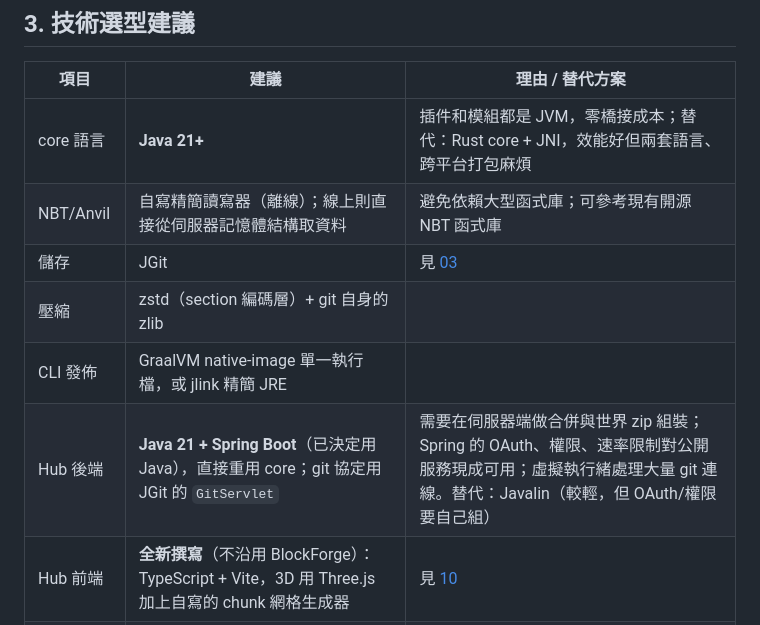
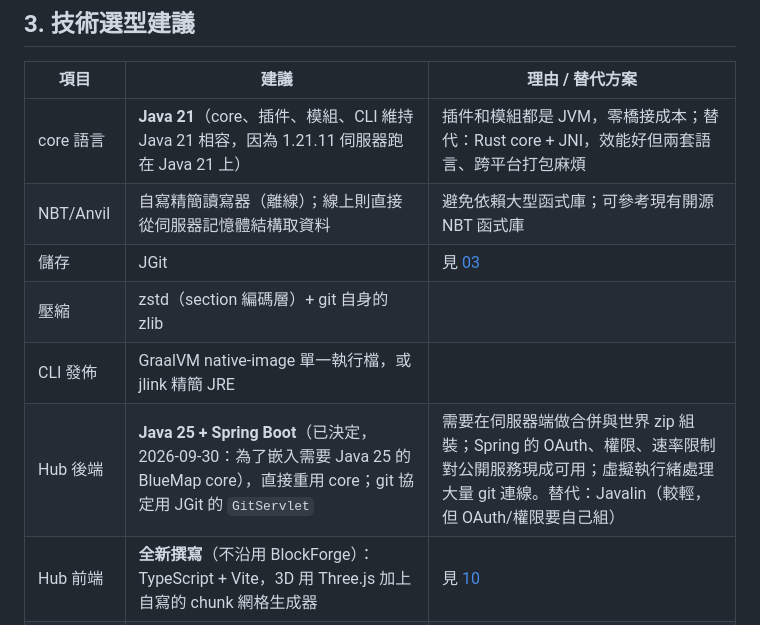
Before and after one commit to twme-ai/WorldGit, a Markdown page: docs/08-architecture.md, the part around the change. GitHub-like rendering.

```diff
--- a/docs/08-architecture.md
+++ b/docs/08-architecture.md
@@ -53,12 +53,12 @@ core 只認識 `LiveWorld`，所以同一套 commit/switch/merge 邏輯在插件
 
 | 項目 | 建議 | 理由 / 替代方案 |
 |---|---|---|
-| core 語言 | **Java 21+** | 插件和模組都是 JVM，零橋接成本；替代：Rust core + JNI，效能好但兩套語言、跨平台打包麻煩 |
+| core 語言 | **Java 21**（core、插件、模組、CLI 維持 Java 21 相容，因為 1.21.11 伺服器跑在 Java 21 上） | 插件和模組都是 JVM，零橋接成本；替代：Rust core + JNI，效能好但兩套語言、跨平台打包麻煩 |
 | NBT/Anvil | 自寫精簡讀寫器（離線）；線上則直接從伺服器記憶體結構取資料 | 避免依賴大型函式庫；可參考現有開源 NBT 函式庫 |
 | 儲存 | JGit | 見 [03](03-storage-backend.md) |
 | 壓縮 | zstd（section 編碼層）+ git 自身的 zlib | |
 | CLI 發佈 | GraalVM native-image 單一執行檔，或 jlink 精簡 JRE | |
-| Hub 後端 | **Java 21 + Spring Boot**（已決定用 Java），直接重用 core；git 協定用 JGit 的 `GitServlet` | 需要在伺服器端做合併與世界 zip 組裝；Spring 的 OAuth、權限、速率限制對公開服務現成可用；虛擬執行緒處理大量 git 連線。替代：Javalin（較輕，但 OAuth/權限要自己組） |
+| Hub 後端 | **Java 25 + Spring Boot**（已決定，2026-09-30：為了嵌入需要 Java 25 的 BlueMap core），直接重用 core；git 協定用 JGit 的 `GitServlet` | 需要在伺服器端做合併與世界 zip 組裝；Spring 的 OAuth、權限、速率限制對公開服務現成可用；虛擬執行緒處理大量 git 連線。替代：Javalin（較輕，但 OAuth/權限要自己組） |
 | Hub 前端 | **全新撰寫**（不沿用 BlockForge）：TypeScript + Vite，3D 用 Three.js 加上自寫的 chunk 網格生成器 | 見 [10](10-web-frontend.md) |
 | 遊戲內預覽 | 插件：display entity / 假方塊封包（可參考既有的 VirtualEntities、WorldEditDisplay 經驗）；模組：客戶端渲染 | |
 | 目標版本 | **首發：Paper 與 Fabric 的 26.2 與 1.21.11**；長期目標是支援範圍越廣越好 | 已決定（2026-09-30），見 §5 |
```
Also changed, not shown: docs/09-roadmap-open-questions.md (+1 -0 lines).
